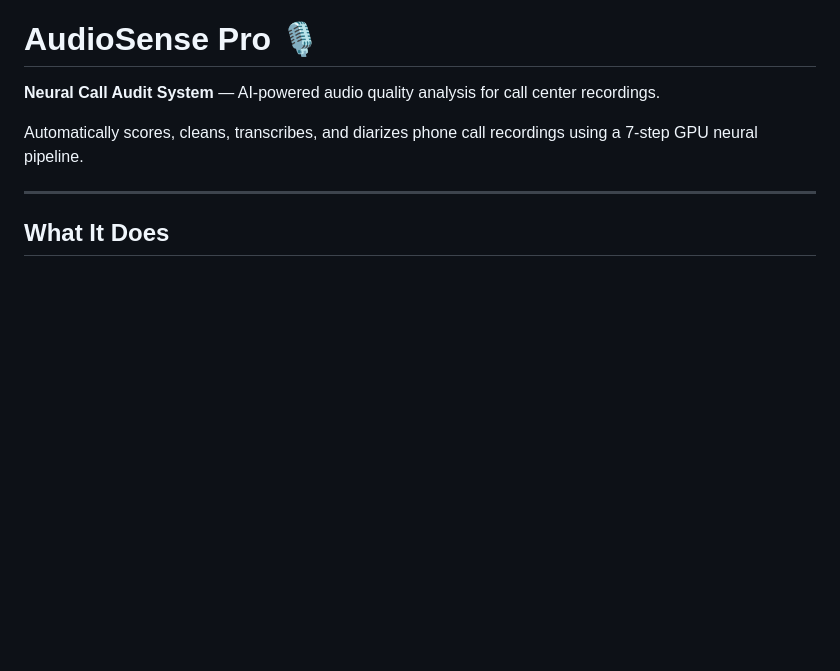
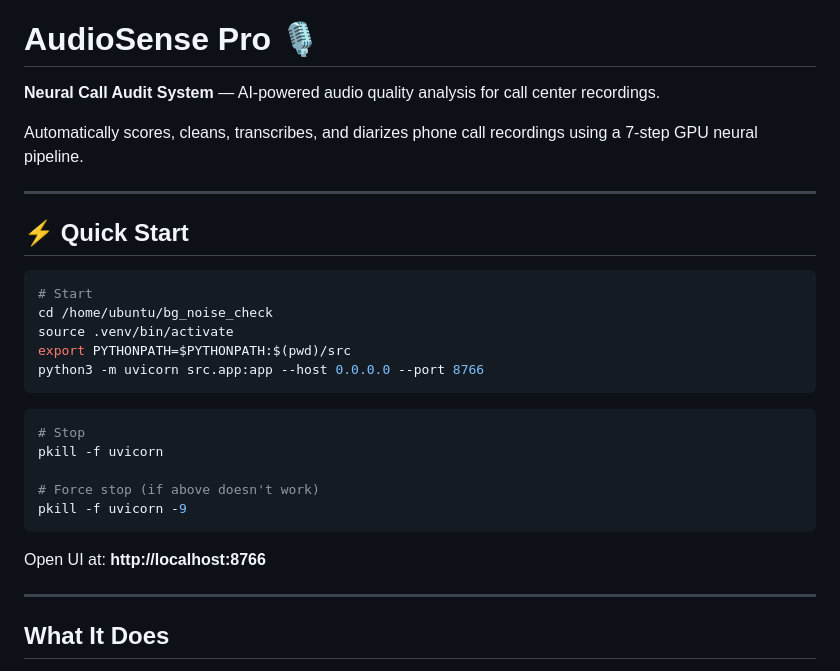
Before and after one commit to khushianand308/audio_check, a Markdown page: README.md, the part around the change. Rendered like a GitHub page; blank space fills up the shorter version.

Commit message:
docs: Add Quick Start section at top of README with start/stop commands

````diff
--- a/README.md
+++ b/README.md
@@ -2,6 +2,28 @@
 **Neural Call Audit System** — AI-powered audio quality analysis for call center recordings.
 
 Automatically scores, cleans, transcribes, and diarizes phone call recordings using a 7-step GPU neural pipeline.
+
+---
+
+## ⚡ Quick Start
+
+```bash
+# Start
+cd /home/ubuntu/bg_noise_check
+source .venv/bin/activate
+export PYTHONPATH=$PYTHONPATH:$(pwd)/src
+python3 -m uvicorn src.app:app --host 0.0.0.0 --port 8766
+```
+
+```bash
+# Stop
+pkill -f uvicorn
+
+# Force stop (if above doesn't work)
+pkill -f uvicorn -9
+```
+
+Open UI at: **http://localhost:8766**
 
 ---
 
````
